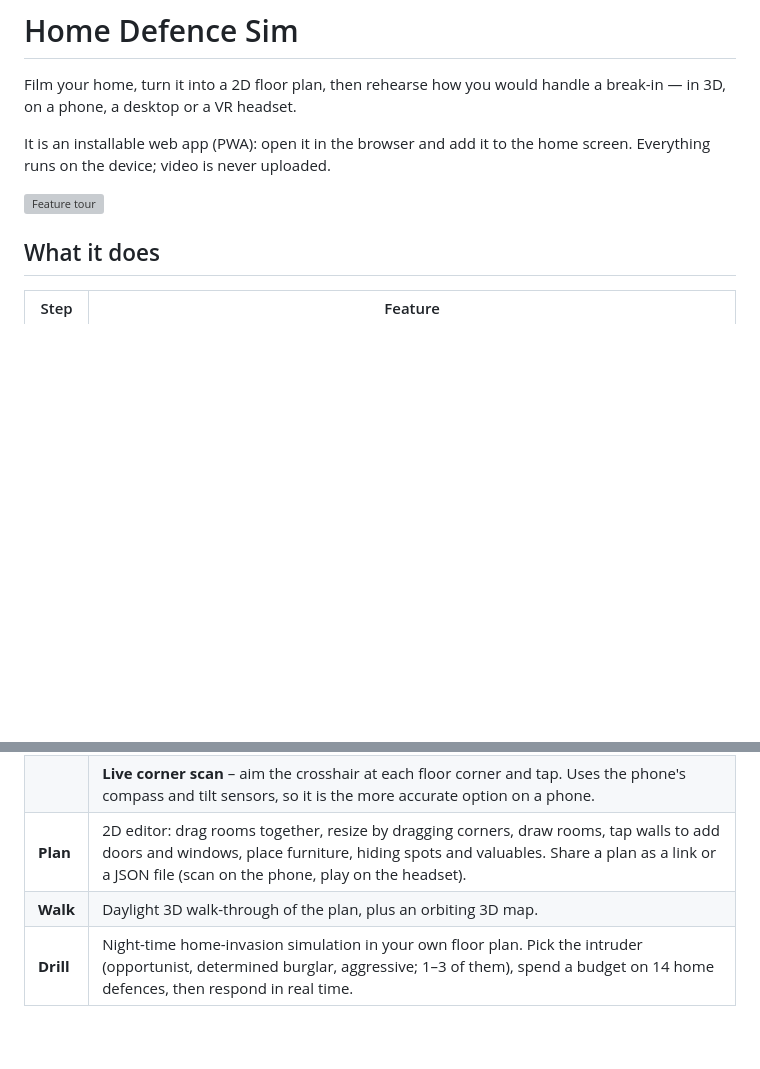
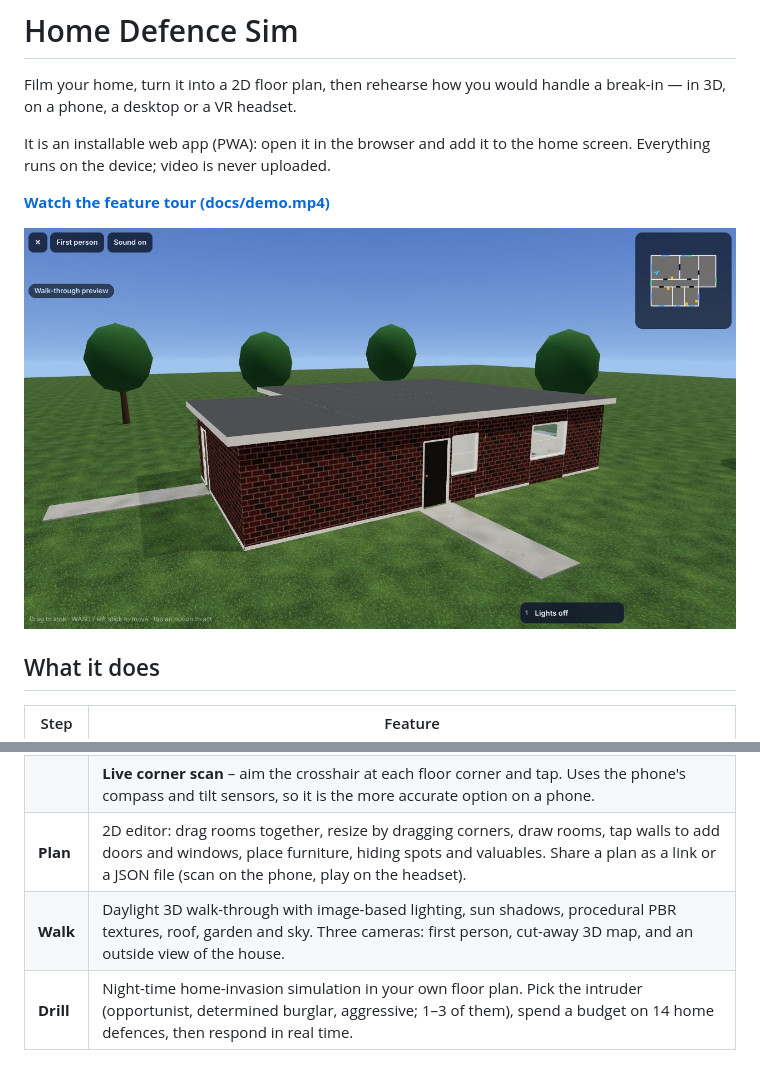
Before and after one commit to MerakiJack/floor-game, a Markdown page: README.md, 2 parts joined by grey strips. Drawn GitHub-style; pictures changed too: docs/outside.jpg (added); blank space fills up the shorter version; grey boxes are pictures that could not be loaded.

```diff
--- a/README.md
+++ b/README.md
@@ -4,7 +4,9 @@ Film your home, turn it into a 2D floor plan, then rehearse how you would handle
 
 It is an installable web app (PWA): open it in the browser and add it to the home screen. Everything runs on the device; video is never uploaded.
 
-![Feature tour](docs/demo.mp4)
+**[Watch the feature tour (docs/demo.mp4)](docs/demo.mp4)**
+
+![Outside view](docs/outside.jpg)
 
 ## What it does
 
@@ -13,7 +15,7 @@ It is an installable web app (PWA): open it in the browser and add it to the hom
 | **Scan** | **From video** – film one slow turn on the spot in each room. The app tracks how the walls slide past to measure rotation, finds the floor–wall line to measure distance, and fits the room outline. A small on-device model recognises furniture by rough category (couch, chair, table, bed, TV, fridge, toilet, plant…) and places it in the room. |
 | | **Live corner scan** – aim the crosshair at each floor corner and tap. Uses the phone's compass and tilt sensors, so it is the more accurate option on a phone. |
 | **Plan** | 2D editor: drag rooms together, resize by dragging corners, draw rooms, tap walls to add doors and windows, place furniture, hiding spots and valuables. Share a plan as a link or a JSON file (scan on the phone, play on the headset). |
-| **Walk** | Daylight 3D walk-through of the plan, plus an orbiting 3D map. |
+| **Walk** | Daylight 3D walk-through with image-based lighting, sun shadows, procedural PBR textures, roof, garden and sky. Three cameras: first person, cut-away 3D map, and an outside view of the house. |
 | **Drill** | Night-time home-invasion simulation in your own floor plan. Pick the intruder (opportunist, determined burglar, aggressive; 1–3 of them), spend a budget on 14 home defences, then respond in real time. |
 
 ### Ways to handle the invasion
```
Also changed, not shown: 3 other files.
